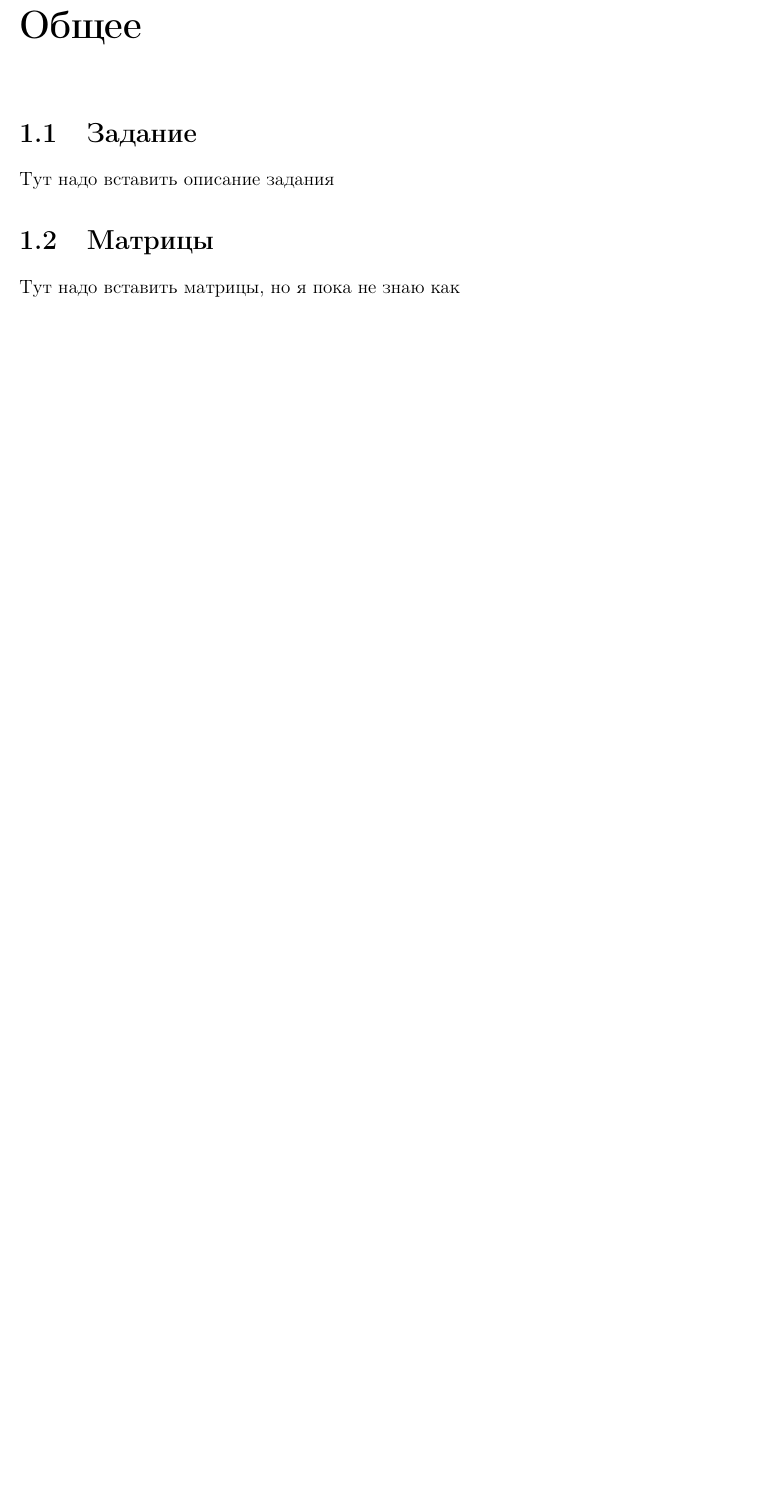
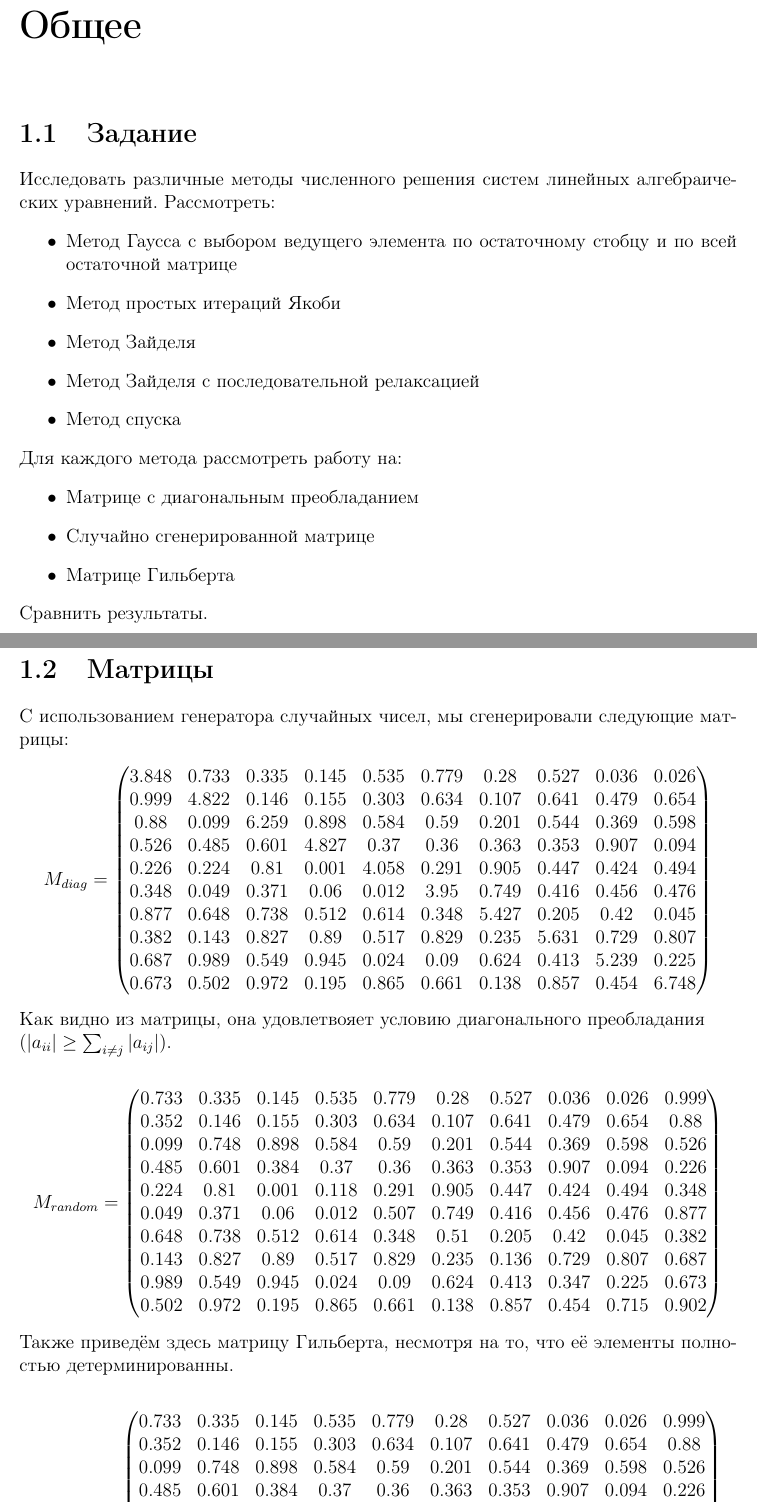
Before and after one commit to hazzus/numanal-hw2, a LaTeX document (report/parts/part0/part.tex): part of the page before the commit and two parts of pages 1 and 2 of 3 after it, the two joined at a grey line, cut so that both start at the same text, the shorter picture padded with empty space. Compiled offline with pdfLaTeX.

Commit message:
[report] add general description of the task

```diff
--- a/report/parts/part0/part.tex
+++ b/report/parts/part0/part.tex
@@ -5,7 +5,75 @@
 \chapter{Общее}
 
 \section{Задание}
-    Тут надо вставить описание задания
+    Исследовать различные методы численного решения систем линейных алгебраических уравнений.
+    Рассмотреть:
+    \begin{itemize}
+        \item Метод Гаусса с выбором ведущего элемента по остаточному стобцу и по всей остаточной матрице
+        \item Метод простых итераций Якоби
+        \item Метод Зайделя
+        \item Метод Зайделя с последовательной релаксацией
+        \item Метод спуска
+    \end{itemize}
+
+    Для каждого метода рассмотреть работу на:
+    \begin{itemize}
+        \item Матрице с диагональным преобладанием
+        \item Случайно сгенерированной матрице
+        \item Матрице Гильберта
+    \end{itemize}
+    Сравнить результаты.
 
 \section{Матрицы}
-    Тут надо вставить матрицы, но я пока не знаю как
+    С использованием генератора случайных чисел, мы сгенерировали следующие матрицы:
+\[
+    M_{diag} =
+    \begin{pmatrix}
+        3.848 & 0.733 & 0.335 & 0.145 & 0.535 & 0.779 & 0.28  & 0.527 & 0.036 & 0.026 \\
+        0.999 & 4.822 & 0.146 & 0.155 & 0.303 & 0.634 & 0.107 & 0.641 & 0.479 & 0.654 \\
+        0.88  & 0.099 & 6.259 & 0.898 & 0.584 & 0.59  & 0.201 & 0.544 & 0.369 & 0.598 \\
+        0.526 & 0.485 & 0.601 & 4.827 & 0.37  & 0.36  & 0.363 & 0.353 & 0.907 & 0.094 \\
+        0.226 & 0.224 & 0.81  & 0.001 & 4.058 & 0.291 & 0.905 & 0.447 & 0.424 & 0.494 \\
+        0.348 & 0.049 & 0.371 & 0.06  & 0.012 & 3.95  & 0.749 & 0.416 & 0.456 & 0.476 \\
+        0.877 & 0.648 & 0.738 & 0.512 & 0.614 & 0.348 & 5.427 & 0.205 & 0.42  & 0.045 \\
+        0.382 & 0.143 & 0.827 & 0.89  & 0.517 & 0.829 & 0.235 & 5.631 & 0.729 & 0.807 \\
+        0.687 & 0.989 & 0.549 & 0.945 & 0.024 & 0.09  & 0.624 & 0.413 & 5.239 & 0.225 \\
+        0.673 & 0.502 & 0.972 & 0.195 & 0.865 & 0.661 & 0.138 & 0.857 & 0.454 & 6.748 \\
+
+    \end{pmatrix}
+\]
+
+Как видно из матрицы, она удовлетвояет условию диагонального преобладания \\
+($|a_{ii}| \geq \sum_{i \neq j} |a_{ij}| $).
+
+\[
+    M_{random} =
+    \begin{pmatrix}
+        0.733 & 0.335 & 0.145 & 0.535 & 0.779 & 0.28  & 0.527 & 0.036 & 0.026 & 0.999 \\
+        0.352 & 0.146 & 0.155 & 0.303 & 0.634 & 0.107 & 0.641 & 0.479 & 0.654 & 0.88  \\
+        0.099 & 0.748 & 0.898 & 0.584 & 0.59  & 0.201 & 0.544 & 0.369 & 0.598 & 0.526 \\
+        0.485 & 0.601 & 0.384 & 0.37  & 0.36  & 0.363 & 0.353 & 0.907 & 0.094 & 0.226 \\
+        0.224 & 0.81  & 0.001 & 0.118 & 0.291 & 0.905 & 0.447 & 0.424 & 0.494 & 0.348 \\
+        0.049 & 0.371 & 0.06  & 0.012 & 0.507 & 0.749 & 0.416 & 0.456 & 0.476 & 0.877 \\
+        0.648 & 0.738 & 0.512 & 0.614 & 0.348 & 0.51  & 0.205 & 0.42  & 0.045 & 0.382 \\
+        0.143 & 0.827 & 0.89  & 0.517 & 0.829 & 0.235 & 0.136 & 0.729 & 0.807 & 0.687 \\
+        0.989 & 0.549 & 0.945 & 0.024 & 0.09  & 0.624 & 0.413 & 0.347 & 0.225 & 0.673 \\
+        0.502 & 0.972 & 0.195 & 0.865 & 0.661 & 0.138 & 0.857 & 0.454 & 0.715 & 0.902 \\
+
+    \end{pmatrix}
+\]
+
+Также приведём здесь матрицу Гильберта, несмотря на то, что её элементы полностью детерминированны.
+
+\[
+    M_{Hilbert} =
+    \begin{pmatrix}
+        0.733 & 0.335 & 0.145 & 0.535 & 0.779 & 0.28  & 0.527 & 0.036 & 0.026 & 0.999 \\
+        0.352 & 0.146 & 0.155 & 0.303 & 0.634 & 0.107 & 0.641 & 0.479 & 0.654 & 0.88  \\
+        0.099 & 0.748 & 0.898 & 0.584 & 0.59  & 0.201 & 0.544 & 0.369 & 0.598 & 0.526 \\
+        0.485 & 0.601 & 0.384 & 0.37  & 0.36  & 0.363 & 0.353 & 0.907 & 0.094 & 0.226 \\
+        0.224 & 0.81  & 0.001 & 0.118 & 0.291 & 0.905 & 0.447 & 0.424 & 0.494 & 0.348 \\
+        0.049 & 0.371 & 0.06  & 0.012 & 0.507 & 0.749 & 0.416 & 0.456 & 0.476 & 0.877 \\
+        0.648 & 0.738 & 0.512 & 0.614 & 0.348 & 0.51  & 0.205 & 0.42  & 0.045 & 0.382 \\
+        0.143 & 0.827 & 0.89  & 0.517 & 0.829 & 0.235 & 0.136 & 0.729 & 0.807 & 0.687 \\
+        0.989 & 0.549 & 0.945 & 0.024 & 0.09  & 0.624 & 0.413 & 0.347 & 0.225 & 0.673 \\
+        0.502 & 0.972 & 0.195 & 0.865 & 0.661 & 0.138 & 0.857 & 0.454 & 0.715 & 0.902 \\
```
Also changed, not shown: report/parts/part0/part.tex (12 more changed lines).
